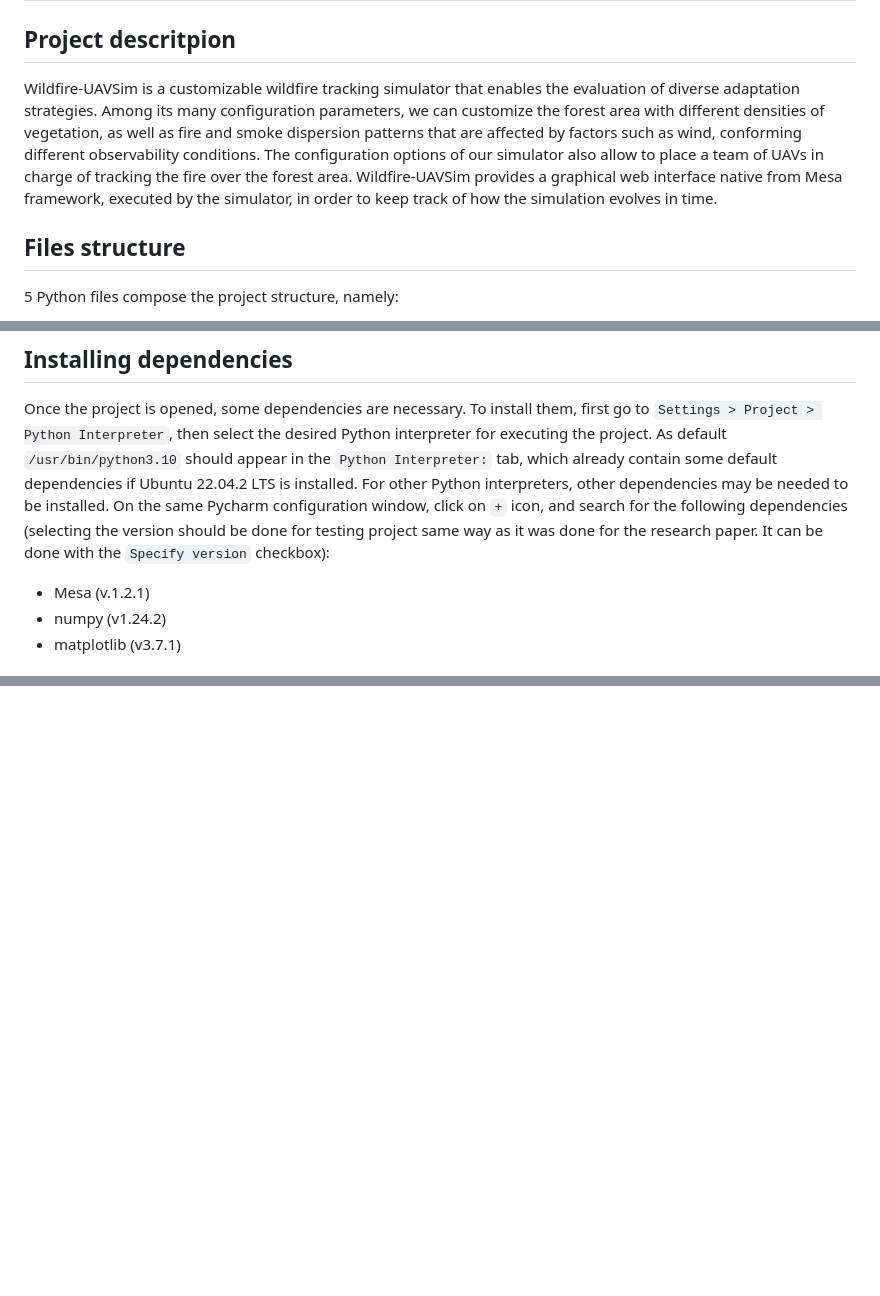
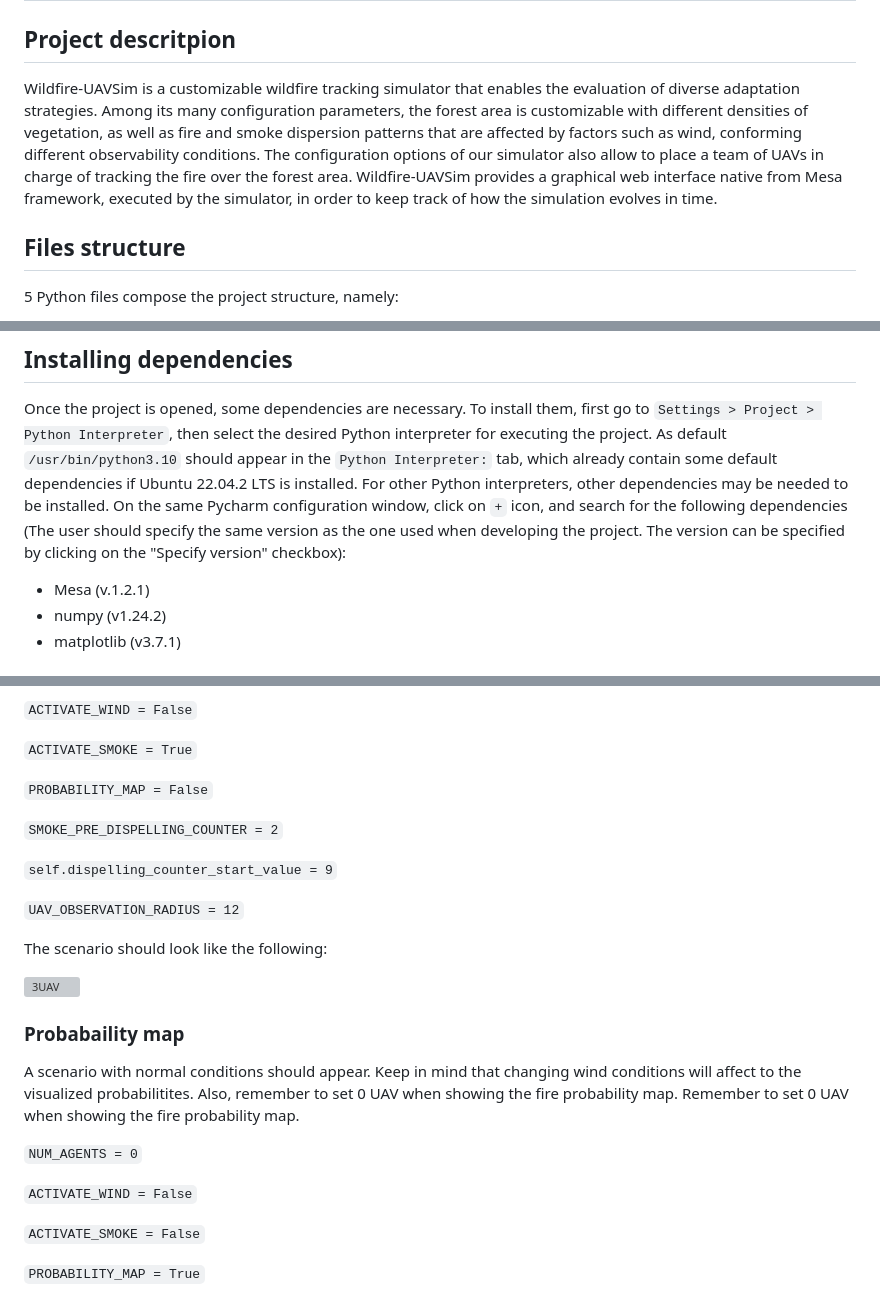
Before and after one commit to VladSerghei99/Wildfire-UAVSim, a Markdown page: README.md, 3 parts joined by grey strips. Rendered like a GitHub page; blank space fills up the shorter version; grey boxes are pictures that could not be loaded.

```diff
--- a/README.md
+++ b/README.md
@@ -3,7 +3,7 @@
 ## Project descritpion
 
 Wildfire-UAVSim is a customizable wildfire tracking simulator that enables
-the evaluation of diverse adaptation strategies. Among its many configuration parameters, we can customize the forest area with different densities of vegetation, as well as fire and smoke dispersion patterns that are affected by factors such as wind, conforming different observability conditions. The configuration options of our simulator also allow to place a team of UAVs in charge of tracking the fire over the forest area. Wildfire-UAVSim provides a graphical web interface native from Mesa framework, executed by the simulator, in order to keep track of how the simulation evolves in time.
+the evaluation of diverse adaptation strategies. Among its many configuration parameters, the forest area is customizable with different densities of vegetation, as well as fire and smoke dispersion patterns that are affected by factors such as wind, conforming different observability conditions. The configuration options of our simulator also allow to place a team of UAVs in charge of tracking the fire over the forest area. Wildfire-UAVSim provides a graphical web interface native from Mesa framework, executed by the simulator, in order to keep track of how the simulation evolves in time.
 
 ## Files structure
 
@@ -50,8 +50,7 @@ Select project editor. For openning the project next tiems, repeat same process.
 
 Once the project is opened, some dependencies are necessary. To install them, first go to `Settings > Project > Python Interpreter`, then select the desired Python interpreter
 for executing the project. As default `/usr/bin/python3.10` should appear in the `Python Interpreter:` tab, which already contain some default dependencies if Ubuntu 22.04.2 LTS is installed. For other Python interpreters,
-other dependencies may be needed to be installed. On the same Pycharm configuration window, click on `+` icon, and search for the following dependencies (selecting the version should be done for testing project same way as
-it was done for the research paper. It can be done with the `Specify version` checkbox):
+other dependencies may be needed to be installed. On the same Pycharm configuration window, click on `+` icon, and search for the following dependencies (The user should specify the same version as the one used when developing the project. The version can be specified by clicking on the "Specify version" checkbox):
 
 <ul>
   <li>Mesa (v.1.2.1)</li>
@@ -150,0 +260,28 @@ Three default examples of how different variables can be configured to develop d
+`ACTIVATE_WIND = False`
+
+`ACTIVATE_SMOKE = True`
+
+`PROBABILITY_MAP = False`
+
+`SMOKE_PRE_DISPELLING_COUNTER = 2`
+
+`self.dispelling_counter_start_value = 9`
+
+`UAV_OBSERVATION_RADIUS = 12`
+
+The scenario should look like the following:
+
+<img src="https://github.com/envilk/Wildfire-UAVSim/assets/25938116/48265d89-401c-41e3-807f-48e2d4114da5" alt="3UAV" width="450" height="450">
+
+### Probabaility map
+
+A scenario with normal conditions should appear. Keep in mind that changing wind conditions will affect to the visualized probabilitites. Also, remember to set 0 UAV when showing the fire probability map. Remember to set 0 UAV when showing the fire probability map.
+
+`NUM_AGENTS = 0`
+
+`ACTIVATE_WIND = False`
+
+`ACTIVATE_SMOKE = False`
+
+`PROBABILITY_MAP = True`
+
```
Also changed, not shown: other parts of README.md (+132 -19 lines).
